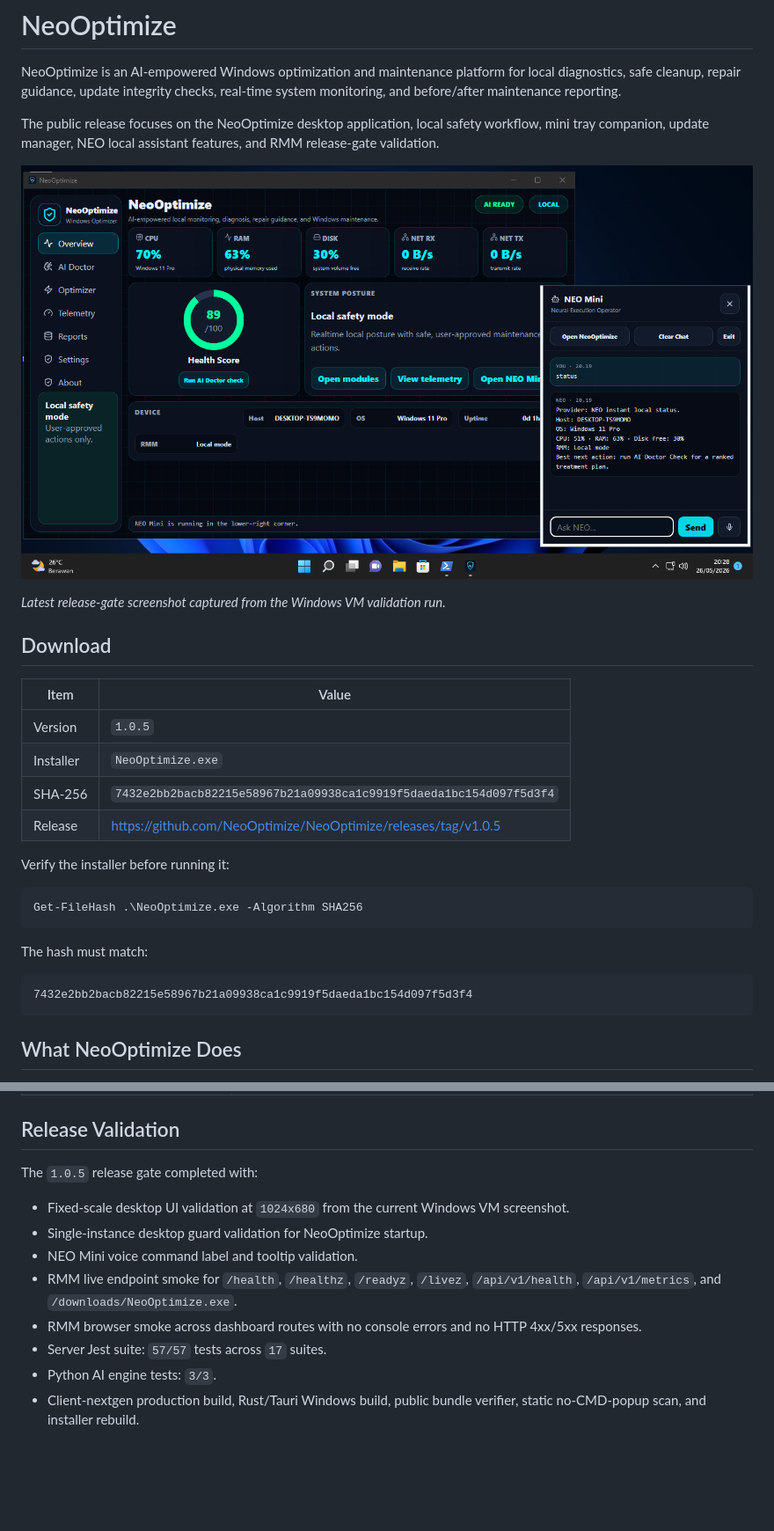
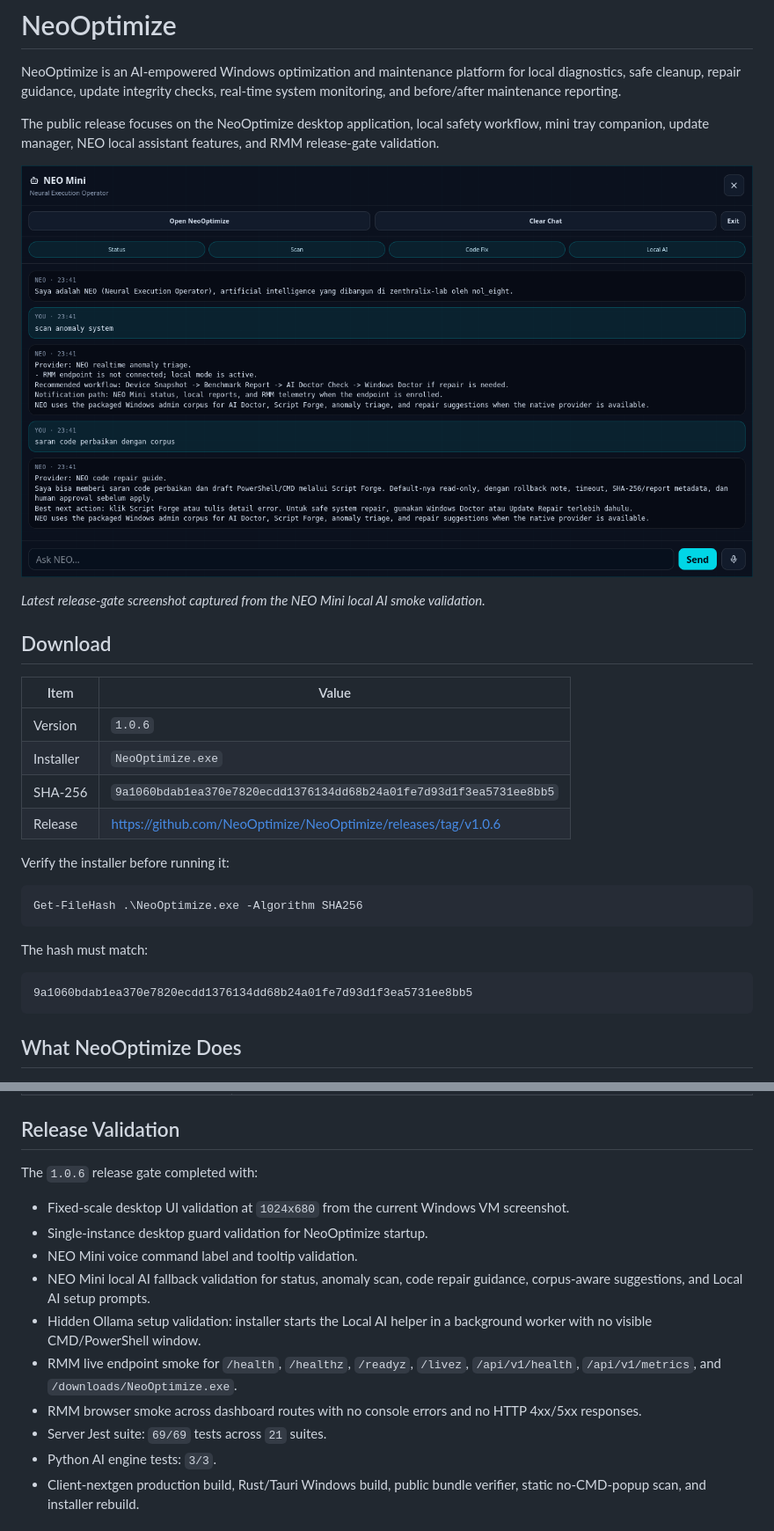
Before and after one commit to NeoOptimize/NeoOptimize, a Markdown page: README.md, 2 parts joined by grey strips. Shown: that part at 88% size. Rendered like a GitHub page; pictures changed too: assets/neooptimize-screenshot-v1.0.6-neo-mini.png (added); blank space fills up the shorter version.

Commit message:
Release NeoOptimize v1.0.6

````diff
--- a/README.md
+++ b/README.md
@@ -8,18 +8,18 @@ The public release focuses on the NeoOptimize desktop application, local safety
 workflow, mini tray companion, update manager, NEO local assistant features, and
 RMM release-gate validation.
 
-![NeoOptimize running in a Windows VM with RMM connected](assets/neooptimize-screenshot-v1.0.5-current-vm.png)
+![NeoOptimize NEO Mini local AI validation](assets/neooptimize-screenshot-v1.0.6-neo-mini.png)
 
-_Latest release-gate screenshot captured from the Windows VM validation run._
+_Latest release-gate screenshot captured from the NEO Mini local AI smoke validation._
 
 ## Download
 
 | Item | Value |
 | --- | --- |
-| Version | `1.0.5` |
+| Version | `1.0.6` |
 | Installer | `NeoOptimize.exe` |
-| SHA-256 | `7432e2bb2bacb82215e58967b21a09938ca1c9919f5daeda1bc154d097f5d3f4` |
-| Release | https://github.com/NeoOptimize/NeoOptimize/releases/tag/v1.0.5 |
+| SHA-256 | `9a1060bdab1ea370e7820ecdd1376134dd68b24a01fe7d93d1f3ea5731ee8bb5` |
+| Release | https://github.com/NeoOptimize/NeoOptimize/releases/tag/v1.0.6 |
 
 Verify the installer before running it:
 
@@ -30,7 +30,7 @@ Get-FileHash .\NeoOptimize.exe -Algorithm SHA256
 The hash must match:
 
 ```text
-7432e2bb2bacb82215e58967b21a09938ca1c9919f5daeda1bc154d097f5d3f4
+9a1060bdab1ea370e7820ecdd1376134dd68b24a01fe7d93d1f3ea5731ee8bb5
 ```
 
 ## What NeoOptimize Does
@@ -177,14 +177,16 @@ cannot be silently replaced without detection.
 
 ## Release Validation
 
-The `1.0.5` release gate completed with:
+The `1.0.6` release gate completed with:
 
 - Fixed-scale desktop UI validation at `1024x680` from the current Windows VM screenshot.
 - Single-instance desktop guard validation for NeoOptimize startup.
 - NEO Mini voice command label and tooltip validation.
+- NEO Mini local AI fallback validation for status, anomaly scan, code repair guidance, corpus-aware suggestions, and Local AI setup prompts.
+- Hidden Ollama setup validation: installer starts the Local AI helper in a background worker with no visible CMD/PowerShell window.
 - RMM live endpoint smoke for `/health`, `/healthz`, `/readyz`, `/livez`, `/api/v1/health`, `/api/v1/metrics`, and `/downloads/NeoOptimize.exe`.
 - RMM browser smoke across dashboard routes with no console errors and no HTTP 4xx/5xx responses.
-- Server Jest suite: `57/57` tests across `17` suites.
+- Server Jest suite: `69/69` tests across `21` suites.
 - Python AI engine tests: `3/3`.
 - Client-nextgen production build, Rust/Tauri Windows build, public bundle verifier, static no-CMD-popup scan, and installer rebuild.
 
````
Also changed, not shown: CHANGELOG.md (+25 -0 lines), distribution/README.md (+2 -2 lines), 5 other files.
